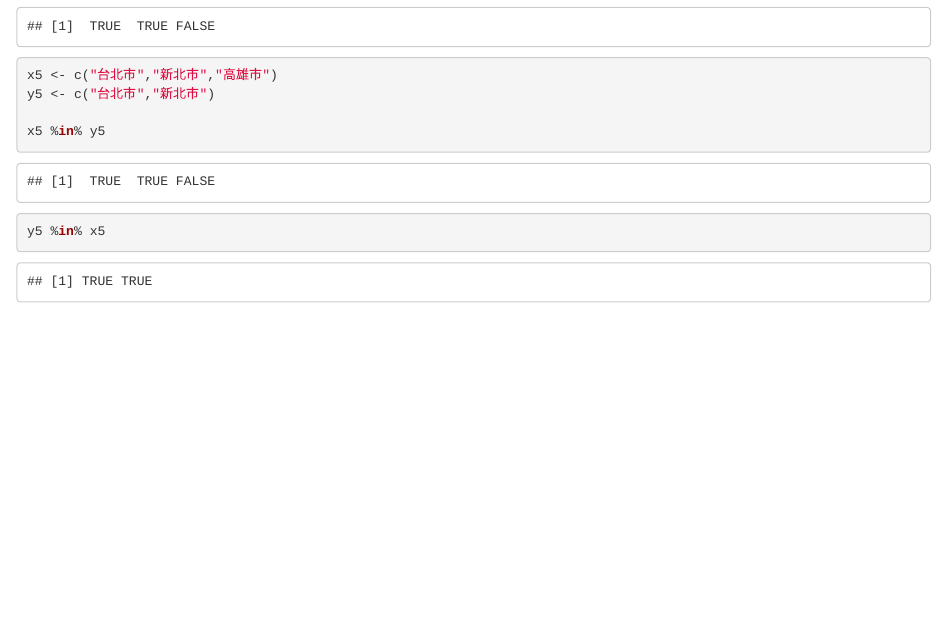
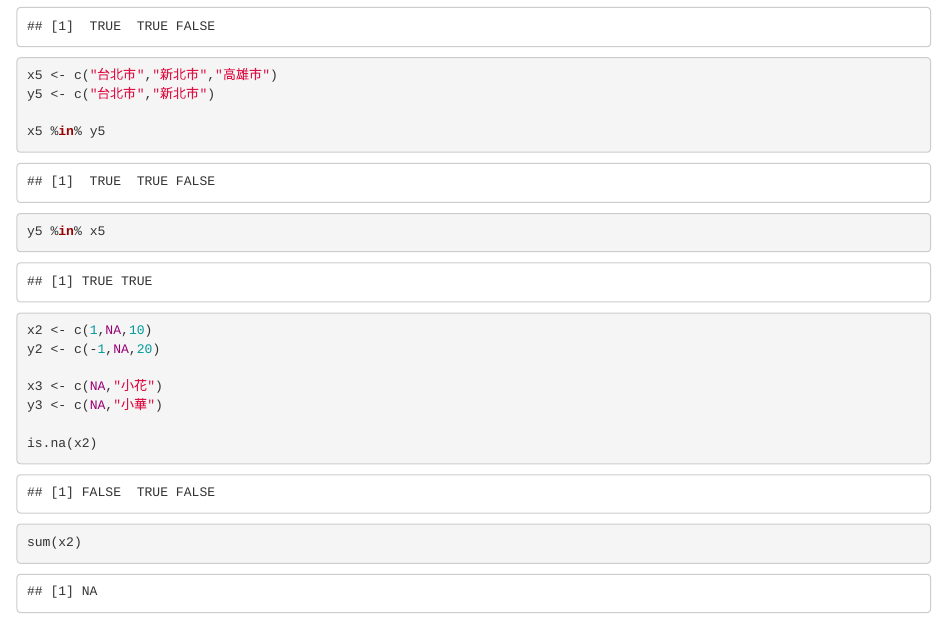
Before and after one commit to yureginayu2321/107-2-inclass-practice, an R Markdown document (2019-03-27 regina work.Rmd): the page in a window 1100 px wide, from 2990 px down. Rendered offline with R 4.5, knitr and Pandoc, with nearby package versions; common packages that the code uses without loading them are loaded.

Commit message:
lesson5-2

````diff
--- a/2019-03-27 regina work.Rmd
+++ b/2019-03-27 regina work.Rmd
@@ -84,4 +84,12 @@ y5 <- c("台北市","新北市")
 
 x5 %in% y5
 y5 %in% x5
+x2 <- c(1,NA,10)
+y2 <- c(-1,NA,20)
+
+x3 <- c(NA,"小花")
+y3 <- c(NA,"小華")
+
+is.na(x2)
+sum(x2)
 ```
````
